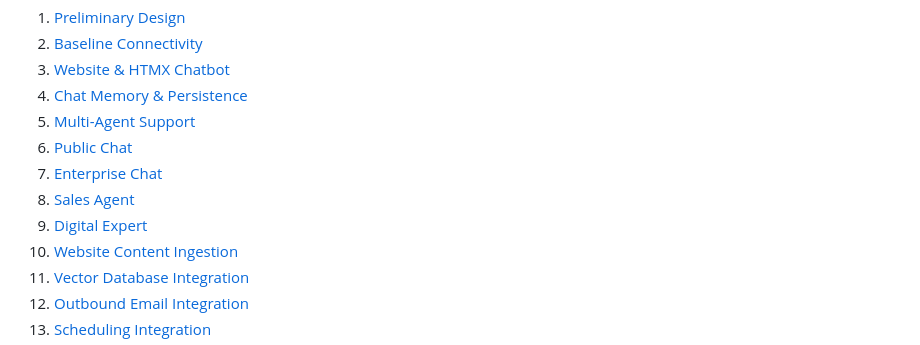
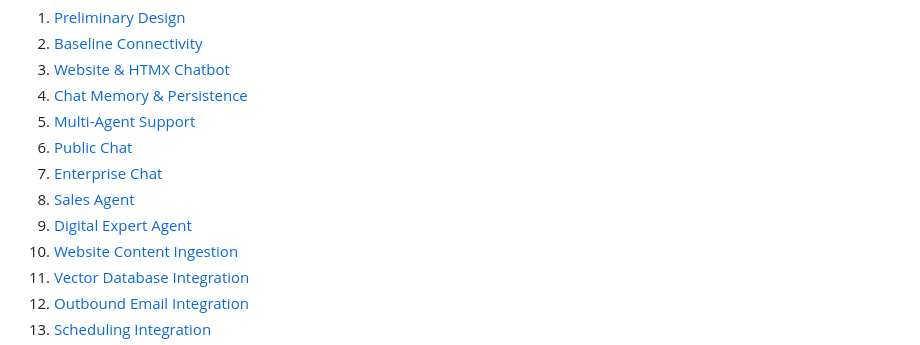
Before and after one commit to creatifire/salient02, a Markdown page: memorybank/project-management/0000-epics.md, the part around the change. Drawn GitHub-style.

Commit message:
Rename Epic 0009 to Digital Expert Agent for consistency
- Renamed 0009-digital-expert.md to 0009-digital-expert-agent.md
- Updated reference in 0000-epics.md to match new filename
- Maintains consistent naming pattern with other agent epics

```diff
--- a/memorybank/project-management/0000-epics.md
+++ b/memorybank/project-management/0000-epics.md
@@ -8,7 +8,7 @@
 06. [Public Chat](./0006-public-chat.md)
 07. [Enterprise Chat](./0007-enterprise-chat.md)
 08. [Sales Agent](./0008-sales-agent.md)
-09. [Digital Expert](./0009-digital-expert.md)
+09. [Digital Expert Agent](./0009-digital-expert-agent.md)
 10. [Website Content Ingestion](./0010-website-content-ingestion.md)
 11. [Vector Database Integration](./0011-vector-db-integration.md)
 12. [Outbound Email Integration](./0012-outbound-email.md)
```
Also changed, not shown: memorybank/project-management/0009-digital-expert-agent.md (renamed from memorybank/project-management/0009-digital-expert.md).
